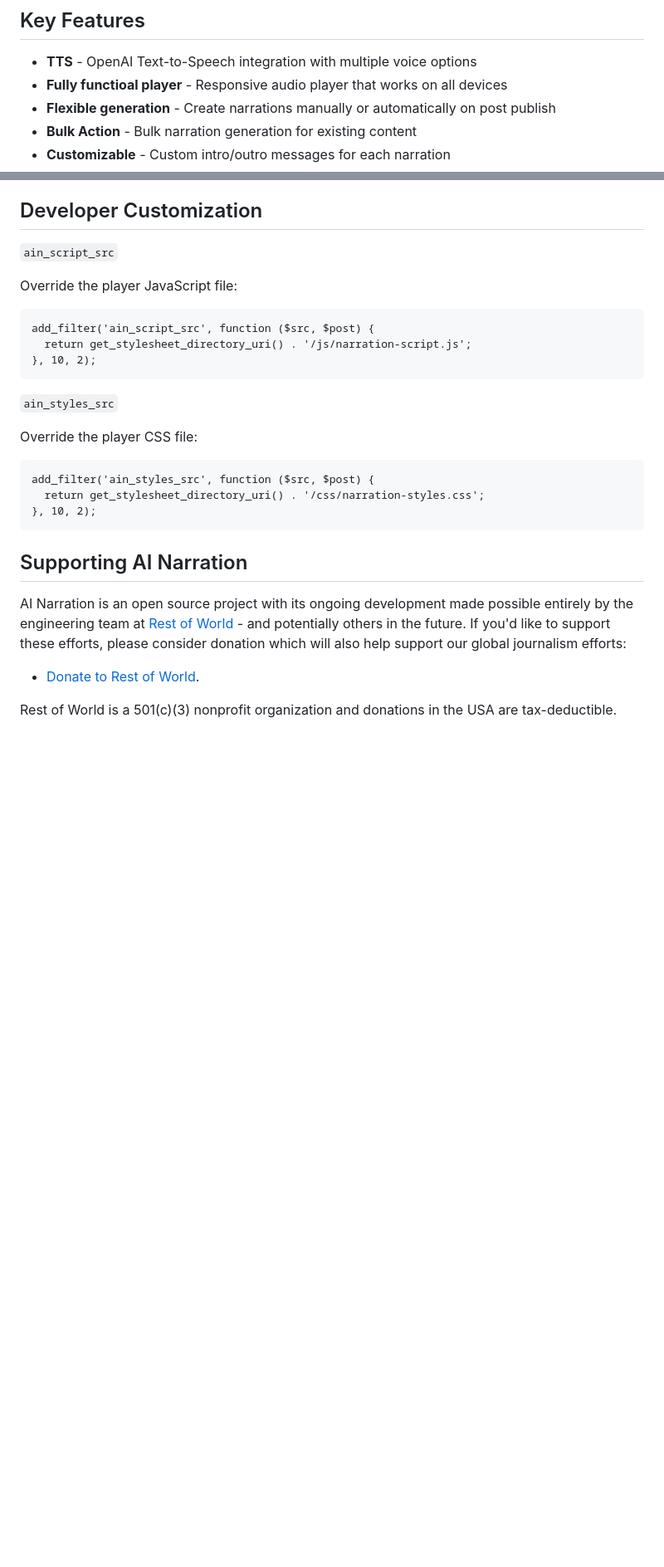
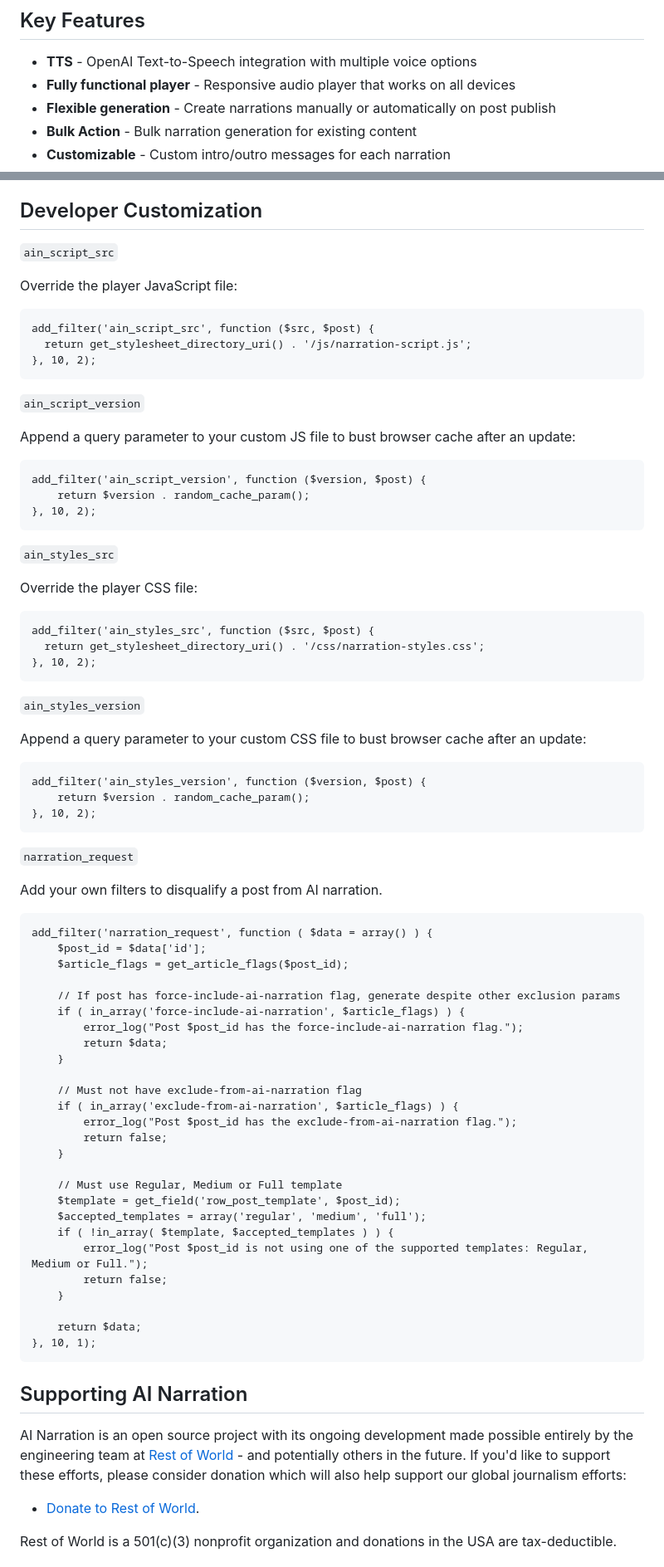
Before and after one commit to row-engineering/ai-narration, a Markdown page: README.md, 2 parts joined by grey strips. Shown: that part at 83% size. Rendered like a GitHub page; blank space fills up the shorter version.

````diff
--- a/README.md
+++ b/README.md
@@ -23,7 +23,7 @@ This plugin is actively used and maintained by [Rest of World](https://restofwor
 ## Key Features
 
 - **TTS** - OpenAI Text-to-Speech integration with multiple voice options
-- **Fully functioal player** - Responsive audio player that works on all devices
+- **Fully functional player** - Responsive audio player that works on all devices
 - **Flexible generation** - Create narrations manually or automatically on post publish
 - **Bulk Action** - Bulk narration generation for existing content
 - **Customizable** - Custom intro/outro messages for each narration
@@ -167,6 +182,15 @@ add_filter('ain_script_src', function ($src, $post) {
 }, 10, 2);
 ```
 
+`ain_script_version`
+
+Append a query parameter to your custom JS file to bust browser cache after an update:
+```
+add_filter('ain_script_version', function ($version, $post) {
+	return $version . random_cache_param();
+}, 10, 2);
+```
+
 `ain_styles_src`
 
 Override the player CSS file:
@@ -174,6 +198,47 @@ Override the player CSS file:
 add_filter('ain_styles_src', function ($src, $post) {
   return get_stylesheet_directory_uri() . '/css/narration-styles.css';
 }, 10, 2);
+```
+
+`ain_styles_version`
+
+Append a query parameter to your custom CSS file to bust browser cache after an update:
+```
+add_filter('ain_styles_version', function ($version, $post) {
+	return $version . random_cache_param();
+}, 10, 2);
+```
+
+`narration_request`
+
+Add your own filters to disqualify a post from AI narration.
+```
+add_filter('narration_request', function ( $data = array() ) {
+	$post_id = $data['id'];
+	$article_flags = get_article_flags($post_id);
+
+	// If post has force-include-ai-narration flag, generate despite other exclusion params
+	if ( in_array('force-include-ai-narration', $article_flags) ) {
+		error_log("Post $post_id has the force-include-ai-narration flag.");
+		return $data;
+	}
+
+	// Must not have exclude-from-ai-narration flag
+	if ( in_array('exclude-from-ai-narration', $article_flags) ) {
+		error_log("Post $post_id has the exclude-from-ai-narration flag.");
+		return false;
+	}
+
+	// Must use Regular, Medium or Full template
+	$template = get_field('row_post_template', $post_id);
+	$accepted_templates = array('regular', 'medium', 'full');
+	if ( !in_array( $template, $accepted_templates ) ) {
+		error_log("Post $post_id is not using one of the supported templates: Regular, Medium or Full.");
+		return false;
+	}
+
+	return $data;
+}, 10, 1);
 ```
 
 ## Supporting AI Narration
````
Also changed, not shown: other parts of README.md (+22 -7 lines).
